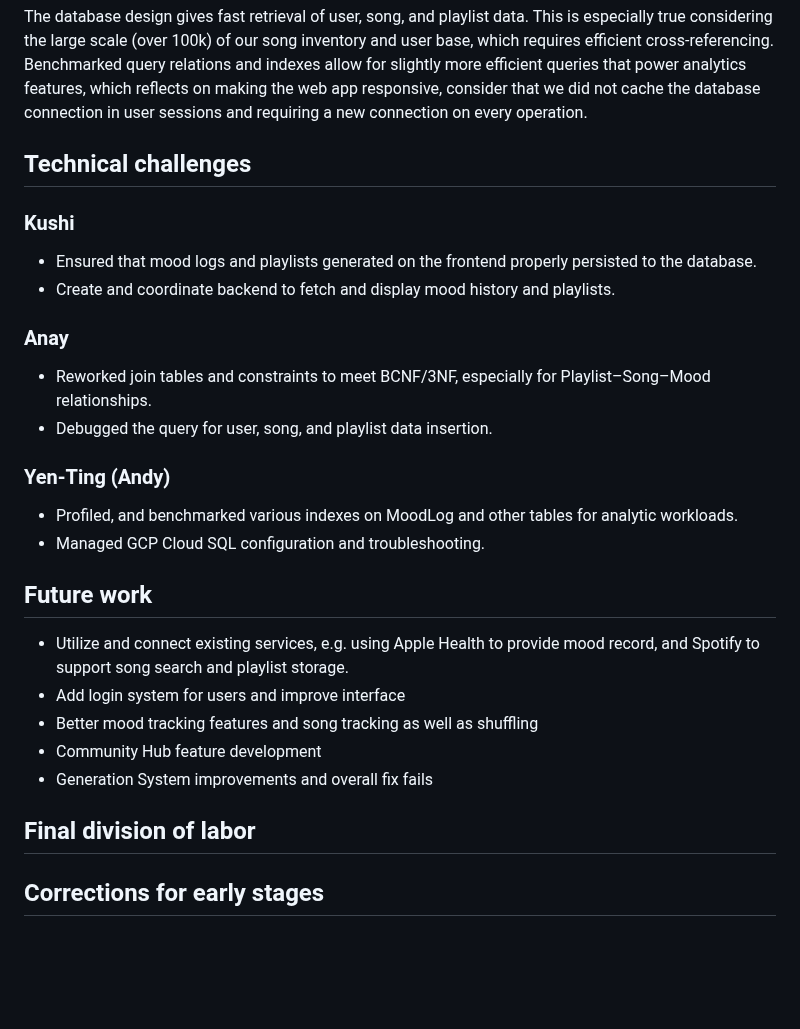
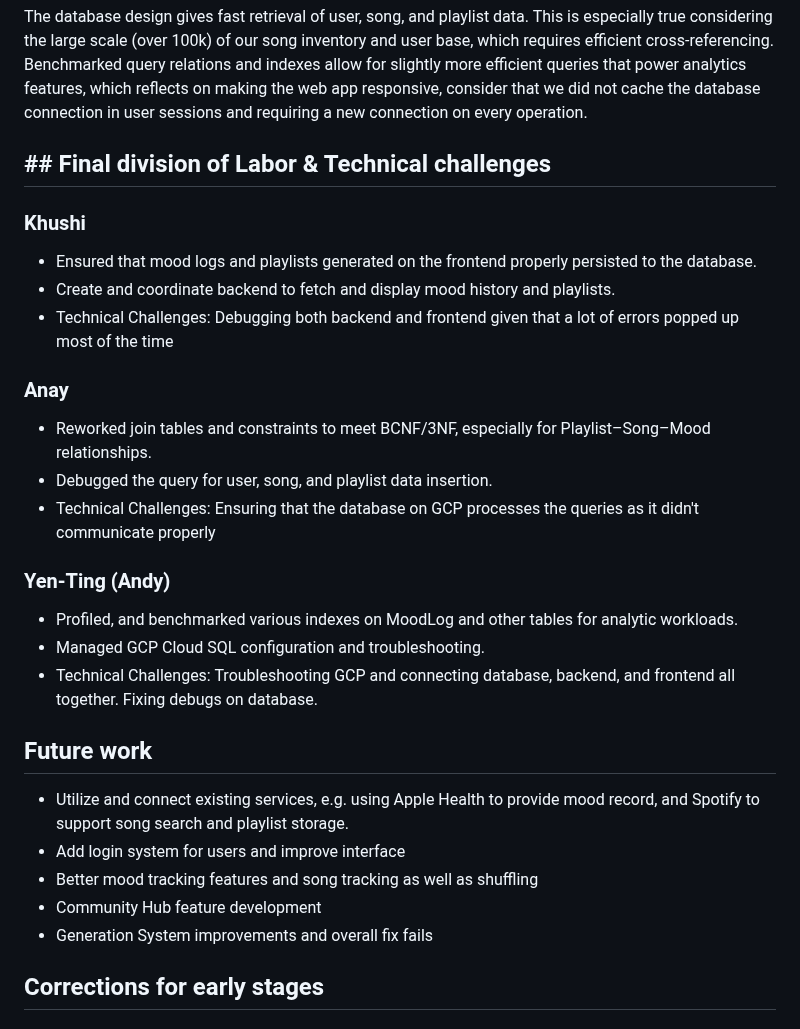
Before and after one commit to cs411-alawini/su25-cs411-team021-team021, a Markdown page: doc/Final Demo.md, the part around the change. Rendered like a GitHub page; blank space fills up the shorter version.

```diff
--- a/doc/Final Demo.md
+++ b/doc/Final Demo.md
@@ -46,19 +46,22 @@ Used `AUTO_INCREMENT` for primary keys, added `ON DELETE CASCADE` for referentia
 The database design gives fast retrieval of user, song, and playlist data. This is especially true considering the large scale (over 100k) of our song inventory and user base, which requires efficient cross-referencing.
 Benchmarked query relations and indexes allow for slightly more efficient queries that power analytics features, which reflects on making the web app responsive, consider that we did not cache the database connection in user sessions and requiring a new connection on every operation.
 
-## Technical challenges
+## ## Final division of Labor & Technical challenges
 
-### Kushi
+### Khushi
 - Ensured that mood logs and playlists generated on the frontend properly persisted to the database.
 - Create and coordinate backend to fetch and display mood history and playlists.
+- Technical Challenges: Debugging both backend and frontend given that a lot of errors popped up most of the time
 
 ### Anay
 - Reworked join tables and constraints to meet BCNF/3NF, especially for Playlist–Song–Mood relationships.
 - Debugged the query for user, song, and playlist data insertion.
+- Technical Challenges: Ensuring that the database on GCP processes the queries as it didn't communicate properly
 
 ### Yen-Ting (Andy)
 - Profiled, and benchmarked various indexes on MoodLog and other tables for analytic workloads.
 - Managed GCP Cloud SQL configuration and troubleshooting.
+- Technical Challenges: Troubleshooting GCP and connecting database, backend, and frontend all together. Fixing debugs on database.
 
 ## Future work
 - Utilize and connect existing services, e.g. using Apple Health to provide mood record, and Spotify to support song search and playlist storage.
@@ -67,7 +70,6 @@ Benchmarked query relations and indexes allow for slightly more efficient querie
 - Community Hub feature development
 - Generation System improvements and overall fix fails
 
-## Final division of labor
 
 ## Corrections for early stages
 ### Stage 2
```
